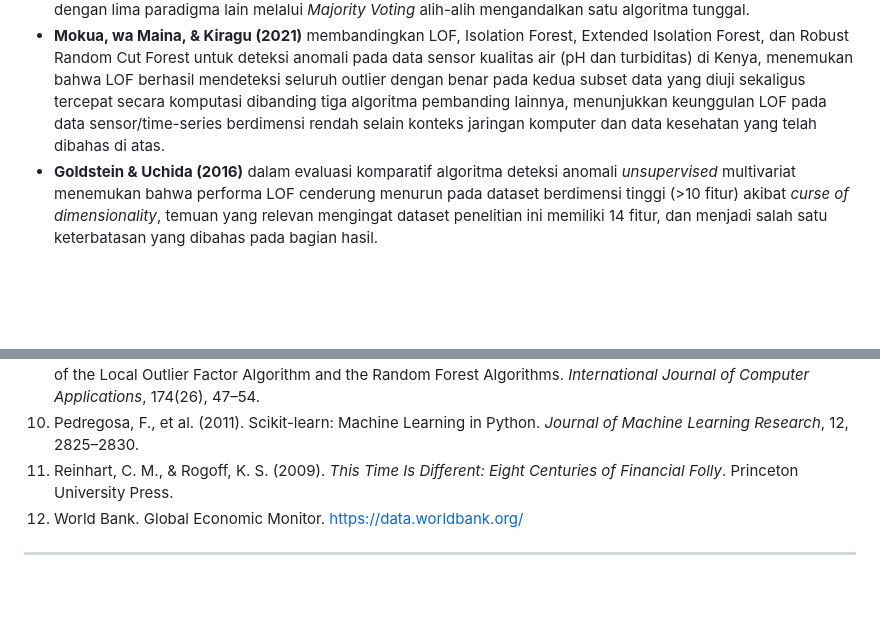
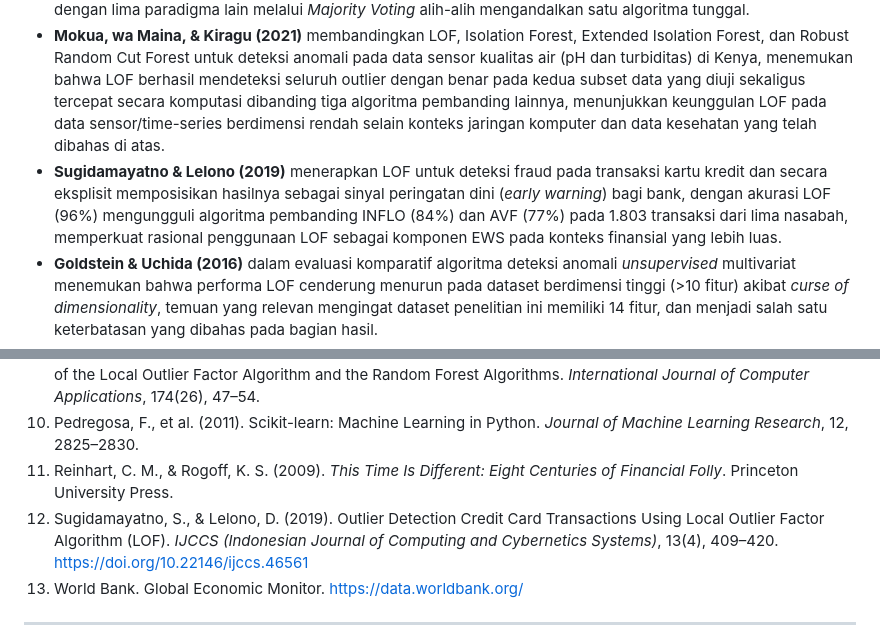
Before and after one commit to gitraya1400/ANALISIS-DETEKSI-ANOMALI-MAKROEKONOMI, a Markdown page: Amir/draft.md, 2 parts joined by grey strips. GitHub-like rendering; blank space fills up the shorter version.

Commit message:
feat: add reference to LOF application in credit card fraud detection

```diff
--- a/Amir/draft.md
+++ b/Amir/draft.md
@@ -66,6 +66,7 @@ Keunggulan konseptual LOF terhadap konteks makroekonomi global adalah kemampuann
 - **Auskalnis, Paulauskas, & Baskys (2018)** menerapkan LOF untuk deteksi intrusi pada lalu lintas jaringan komputer (dataset NSL-KDD), melatih model hanya pada data normal dan secara eksplisit menguji pengaruh berbagai nilai ambang batas terhadap akurasi deteksi, sejalan dengan analisis sensitivitas ambang batas yang juga dilakukan pada penelitian ini (§4.2).
 - **Budiarto, Permanasari, & Fauziati (2019)** membandingkan K-Means, LOF, dan One-Class SVM untuk deteksi anomali pada data penggunaan obat rumah sakit, menemukan bahwa OC-SVM sedikit mengungguli LOF dan K-Means pada dataset mereka, namun ketiga paradigma (*partitional*, *density-based*, *boundary-based*) tetap berhasil menemukan outlier yang berbeda-beda, mendukung rasional proyek ini untuk menggabungkan LOF dengan lima paradigma lain melalui *Majority Voting* alih-alih mengandalkan satu algoritma tunggal.
 - **Mokua, wa Maina, & Kiragu (2021)** membandingkan LOF, Isolation Forest, Extended Isolation Forest, dan Robust Random Cut Forest untuk deteksi anomali pada data sensor kualitas air (pH dan turbiditas) di Kenya, menemukan bahwa LOF berhasil mendeteksi seluruh outlier dengan benar pada kedua subset data yang diuji sekaligus tercepat secara komputasi dibanding tiga algoritma pembanding lainnya, menunjukkan keunggulan LOF pada data sensor/time-series berdimensi rendah selain konteks jaringan komputer dan data kesehatan yang telah dibahas di atas.
+- **Sugidamayatno & Lelono (2019)** menerapkan LOF untuk deteksi fraud pada transaksi kartu kredit dan secara eksplisit memposisikan hasilnya sebagai sinyal peringatan dini (*early warning*) bagi bank, dengan akurasi LOF (96%) mengungguli algoritma pembanding INFLO (84%) dan AVF (77%) pada 1.803 transaksi dari lima nasabah, memperkuat rasional penggunaan LOF sebagai komponen EWS pada konteks finansial yang lebih luas.
 - **Goldstein & Uchida (2016)** dalam evaluasi komparatif algoritma deteksi anomali *unsupervised* multivariat menemukan bahwa performa LOF cenderung menurun pada dataset berdimensi tinggi (>10 fitur) akibat *curse of dimensionality*, temuan yang relevan mengingat dataset penelitian ini memiliki 14 fitur, dan menjadi salah satu keterbatasan yang dibahas pada bagian hasil.
 - **Laeven & Valencia (2018)** menyusun basis data krisis sistemik (perbankan, mata uang, utang berdaulat) per negara-tahun yang menjadi rujukan taksonomi *ground truth* eksternal pada penelitian ini.
 
@@ -286,7 +287,8 @@ LOF terbukti efektif menangkap anomali kontekstual/regional dan idiosinkratik, d
 9. Mokua, N., wa Maina, C., & Kiragu, H. (2021). Anomaly Detection for Raw Water Quality: A Comparative Analysis of the Local Outlier Factor Algorithm and the Random Forest Algorithms. *International Journal of Computer Applications*, 174(26), 47–54.
 10. Pedregosa, F., et al. (2011). Scikit-learn: Machine Learning in Python. *Journal of Machine Learning Research*, 12, 2825–2830.
 11. Reinhart, C. M., & Rogoff, K. S. (2009). *This Time Is Different: Eight Centuries of Financial Folly*. Princeton University Press.
-12. World Bank. Global Economic Monitor. https://data.worldbank.org/
+12. Sugidamayatno, S., & Lelono, D. (2019). Outlier Detection Credit Card Transactions Using Local Outlier Factor Algorithm (LOF). *IJCCS (Indonesian Journal of Computing and Cybernetics Systems)*, 13(4), 409–420. https://doi.org/10.22146/ijccs.46561
+13. World Bank. Global Economic Monitor. https://data.worldbank.org/
 
 ---
 
```
